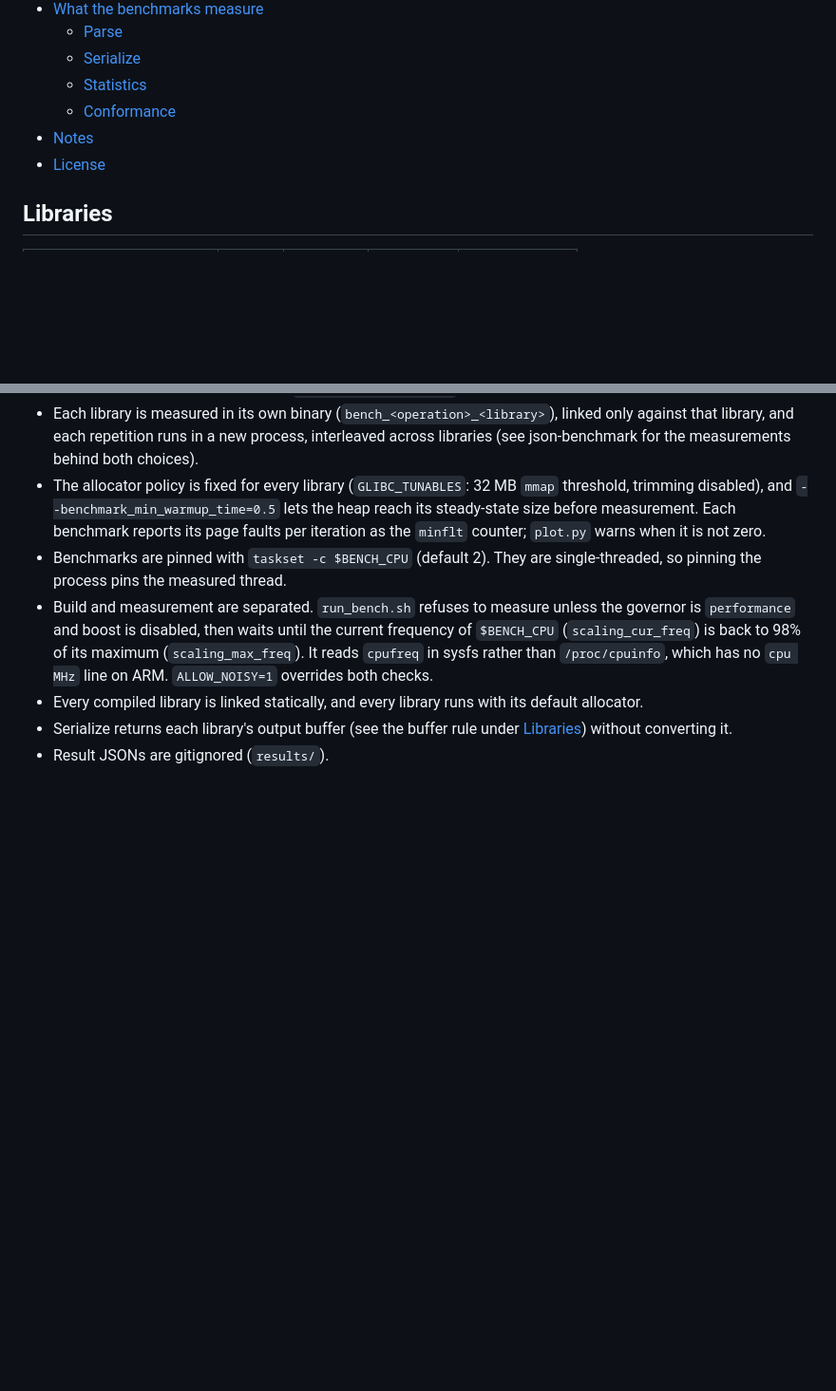
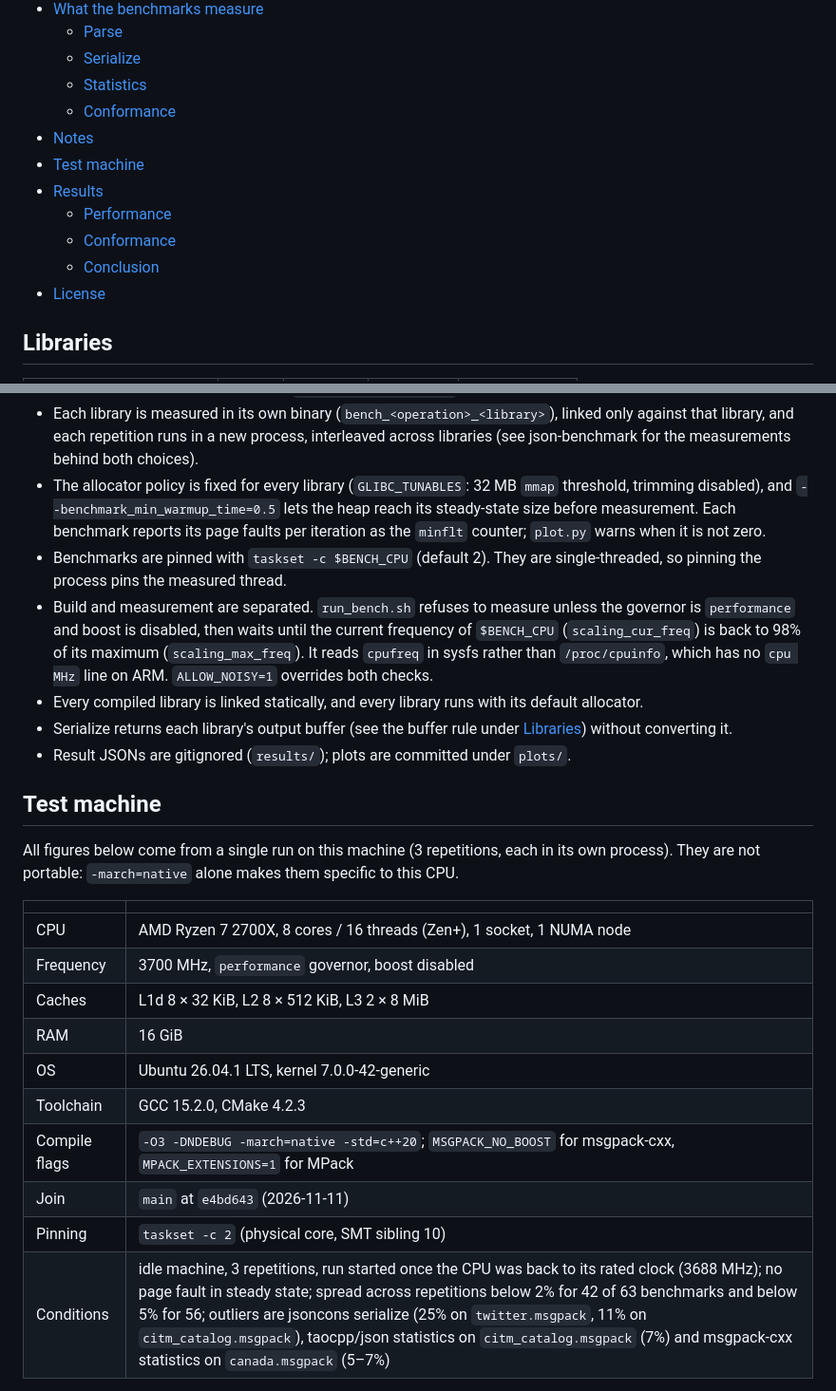
Before and after one commit to joinframework/pack-benchmark, a Markdown page: README.md, 2 parts joined by grey strips. Shown at 95% size. Drawn GitHub-style; blank space fills up the shorter version.

Commit message:
add results

```diff
--- a/README.md
+++ b/README.md
@@ -17,6 +17,11 @@ Companion of [json-benchmark](https://github.com/joinframework/json-benchmark),
   - [Statistics](#statistics)
   - [Conformance](#conformance)
 - [Notes](#notes)
+- [Test machine](#test-machine)
+- [Results](#results)
+  - [Performance](#performance)
+  - [Conformance](#conformance-1)
+  - [Conclusion](#conclusion)
 - [License](#license)
 
 ## Libraries
@@ -202,4 +207,22 @@ In addition, an **output check** guards the performance benchmarks: on each data
 - Build and measurement are separated. `run_bench.sh` refuses to measure unless the governor is `performance` and boost is disabled, then waits until the current frequency of `$BENCH_CPU` (`scaling_cur_freq`) is back to 98% of its maximum (`scaling_max_freq`). It reads `cpufreq` in sysfs rather than `/proc/cpuinfo`, which has no `cpu MHz` line on ARM. `ALLOW_NOISY=1` overrides both checks.
 - Every compiled library is linked statically, and every library runs with its default allocator.
 - Serialize returns each library's output buffer (see the buffer rule under [Libraries](#libraries)) without converting it.
-- Result JSONs are gitignored (`results/`).
+- Result JSONs are gitignored (`results/`); plots are committed under `plots/`.
+
+## Test machine
+
+All figures below come from a single run on this machine (3 repetitions, each in its own process). They are not portable: `-march=native` alone makes them specific to this CPU.
+
+| | |
+|---|---|
+| CPU | AMD Ryzen 7 2700X, 8 cores / 16 threads (Zen+), 1 socket, 1 NUMA node |
+| Frequency | 3700 MHz, `performance` governor, boost disabled |
+| Caches | L1d 8 × 32 KiB, L2 8 × 512 KiB, L3 2 × 8 MiB |
+| RAM | 16 GiB |
+| OS | Ubuntu 26.04.1 LTS, kernel 7.0.0-42-generic |
+| Toolchain | GCC 15.2.0, CMake 4.2.3 |
+| Compile flags | `-O3 -DNDEBUG -march=native -std=c++20`; `MSGPACK_NO_BOOST` for msgpack-cxx, `MPACK_EXTENSIONS=1` for MPack |
+| Join | `main` at `e4bd643` (2026-11-11) |
+| Pinning | `taskset -c 2` (physical core, SMT sibling 10) |
+| Conditions | idle machine, 3 repetitions, run started once the CPU was back to its rated clock (3688 MHz); no page fault in steady state; spread across repetitions below 2% for 42 of 63 benchmarks and below 5% for 56; outliers are jsoncons serialize (25% on `twitter.msgpack`, 11% on `citm_catalog.msgpack`), taocpp/json statistics on `citm_catalog.msgpack` (7%) and msgpack-cxx statistics on `canada.msgpack` (5–7%) |
+
```
Also changed, not shown: other parts of README.md (+40 -0 lines), plots/conformance.png (added), plots/performance_parse.png (added), plots/performance_serialize.png (added).
